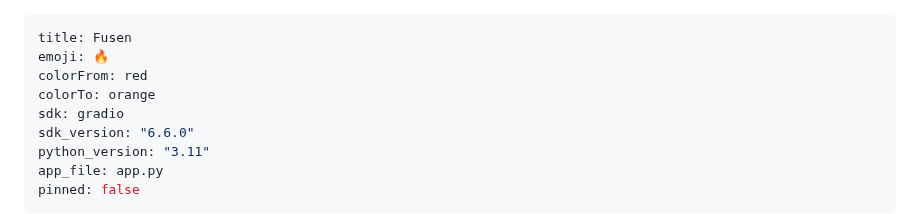
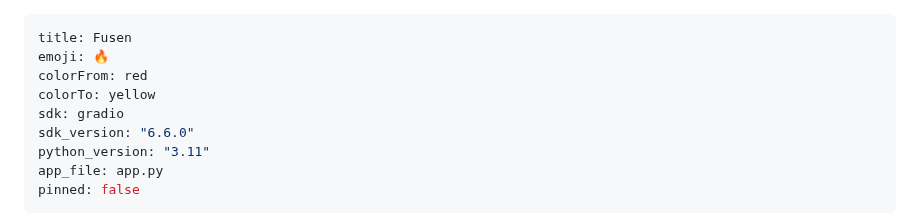
Before and after one commit to nexlcap/mediated-reasoning, a Markdown page: README.md, the part around the change. Drawn GitHub-style.

Commit message:
Fix HF Space colorTo to allowed value (yellow)
Co-Authored-By: Claude Sonnet 4.6 <noreply@anthropic.com>

```diff
--- a/README.md
+++ b/README.md
@@ -2,7 +2,7 @@
 title: Fusen
 emoji: 🔥
 colorFrom: red
-colorTo: orange
+colorTo: yellow
 sdk: gradio
 sdk_version: "6.6.0"
 python_version: "3.11"
```
